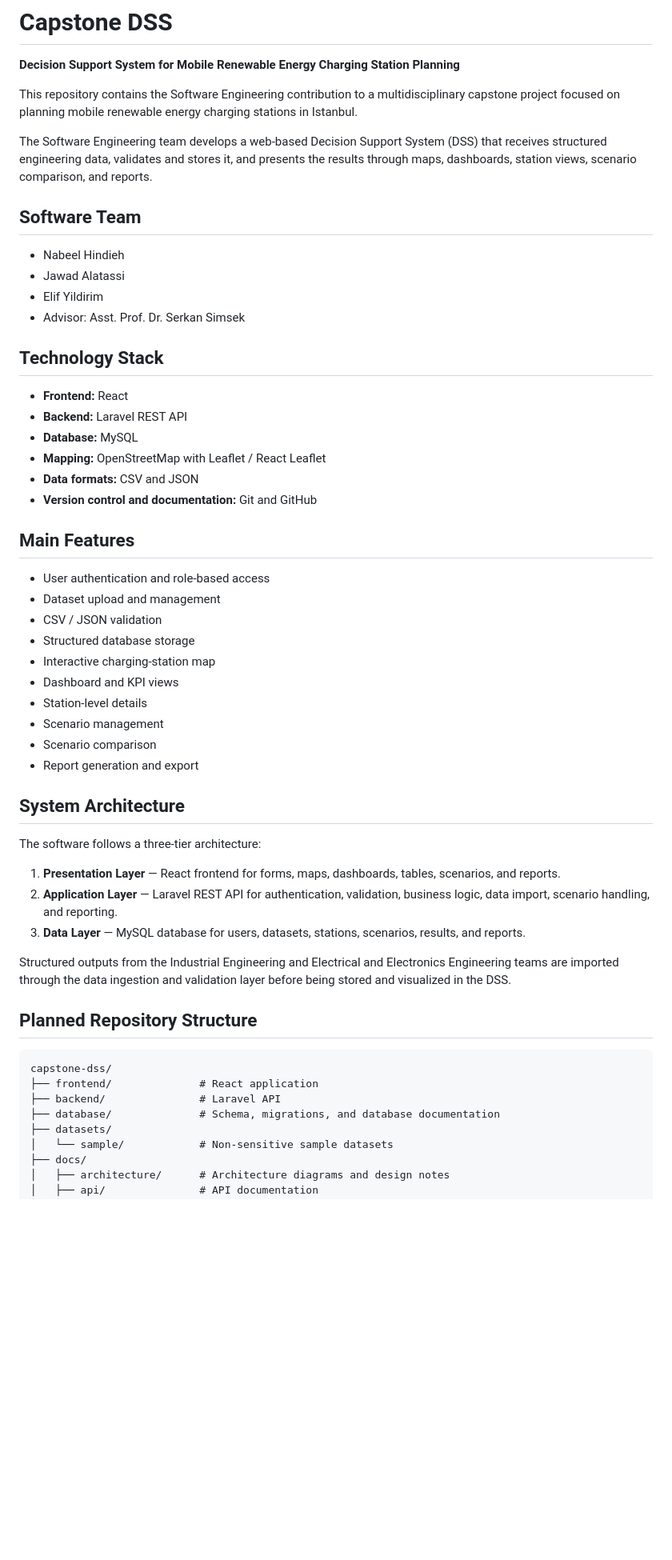
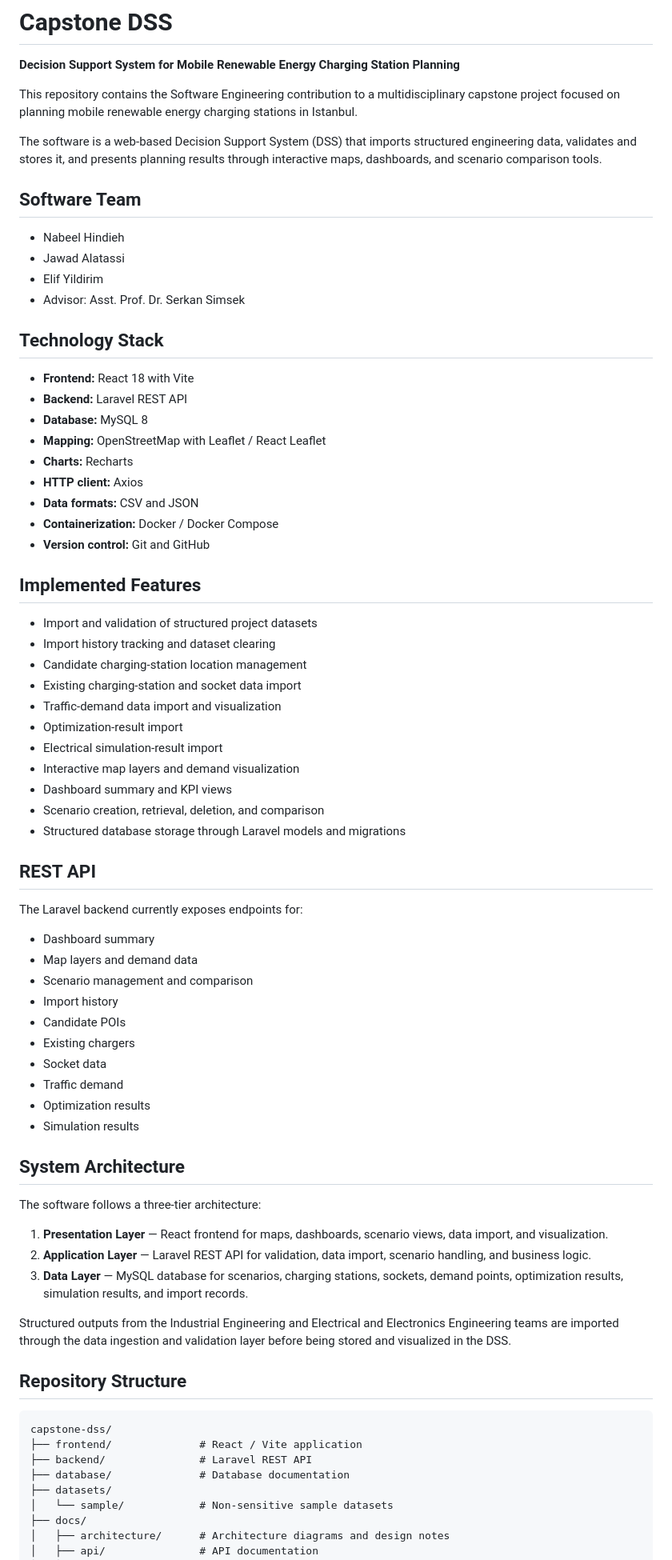
Before and after one commit to NabeelHindieh/capstone-dss, a Markdown page: README.md, the part around one of its changes. Shown at 80% size. Drawn GitHub-style; blank space fills up the shorter version.

Commit message:
Align README with implemented DSS features

````diff
--- a/README.md
+++ b/README.md
@@ -4,7 +4,7 @@
 
 This repository contains the Software Engineering contribution to a multidisciplinary capstone project focused on planning mobile renewable energy charging stations in Istanbul.
 
-The Software Engineering team develops a web-based Decision Support System (DSS) that receives structured engineering data, validates and stores it, and presents the results through maps, dashboards, station views, scenario comparison, and reports.
+The software is a web-based Decision Support System (DSS) that imports structured engineering data, validates and stores it, and presents planning results through interactive maps, dashboards, and scenario comparison tools.
 
 ## Software Team
 
@@ -15,43 +15,62 @@ The Software Engineering team develops a web-based Decision Support System (DSS)
 
 ## Technology Stack
 
-- **Frontend:** React
+- **Frontend:** React 18 with Vite
 - **Backend:** Laravel REST API
-- **Database:** MySQL
+- **Database:** MySQL 8
 - **Mapping:** OpenStreetMap with Leaflet / React Leaflet
+- **Charts:** Recharts
+- **HTTP client:** Axios
 - **Data formats:** CSV and JSON
-- **Version control and documentation:** Git and GitHub
+- **Containerization:** Docker / Docker Compose
+- **Version control:** Git and GitHub
 
-## Main Features
+## Implemented Features
 
-- User authentication and role-based access
-- Dataset upload and management
-- CSV / JSON validation
-- Structured database storage
-- Interactive charging-station map
-- Dashboard and KPI views
-- Station-level details
-- Scenario management
-- Scenario comparison
-- Report generation and export
+- Import and validation of structured project datasets
+- Import history tracking and dataset clearing
+- Candidate charging-station location management
+- Existing charging-station and socket data import
+- Traffic-demand data import and visualization
+- Optimization-result import
+- Electrical simulation-result import
+- Interactive map layers and demand visualization
+- Dashboard summary and KPI views
+- Scenario creation, retrieval, deletion, and comparison
+- Structured database storage through Laravel models and migrations
+
+## REST API
+
+The Laravel backend currently exposes endpoints for:
+
+- Dashboard summary
+- Map layers and demand data
+- Scenario management and comparison
+- Import history
+- Candidate POIs
+- Existing chargers
+- Socket data
+- Traffic demand
+- Optimization results
+- Simulation results
 
 ## System Architecture
 
 The software follows a three-tier architecture:
 
-1. **Presentation Layer** — React frontend for forms, maps, dashboards, tables, scenarios, and reports.
-2. **Application Layer** — Laravel REST API for authentication, validation, business logic, data import, scenario handling, and reporting.
-3. **Data Layer** — MySQL database for users, datasets, stations, scenarios, results, and reports.
+1. **Presentation Layer** — React frontend for maps, dashboards, scenario views, data import, and visualization.
+2. **Application Layer** — Laravel REST API for validation, data import, scenario handling, and business logic.
+3. **Data Layer** — MySQL database for scenarios, charging stations, sockets, demand points, optimization results, simulation results, and import records.
 
 Structured outputs from the Industrial Engineering and Electrical and Electronics Engineering teams are imported through the data ingestion and validation layer before being stored and visualized in the DSS.
 
-## Planned Repository Structure
+## Repository Structure
 
 ```text
 capstone-dss/
-├── frontend/              # React application
-├── backend/               # Laravel API
-├── database/              # Schema, migrations, and database documentation
+├── frontend/              # React / Vite application
+├── backend/               # Laravel REST API
+├── database/              # Database documentation
 ├── datasets/
 │   └── sample/            # Non-sensitive sample datasets
 ├── docs/
````
Also changed, not shown: other parts of README.md (+6 -5 lines).
